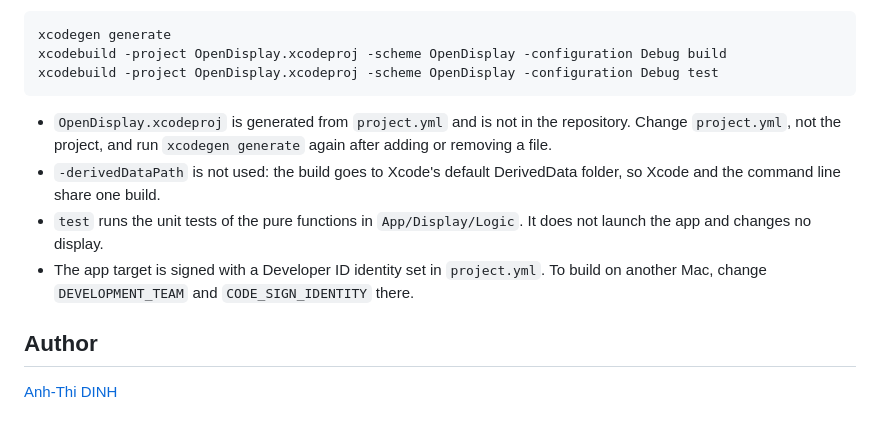
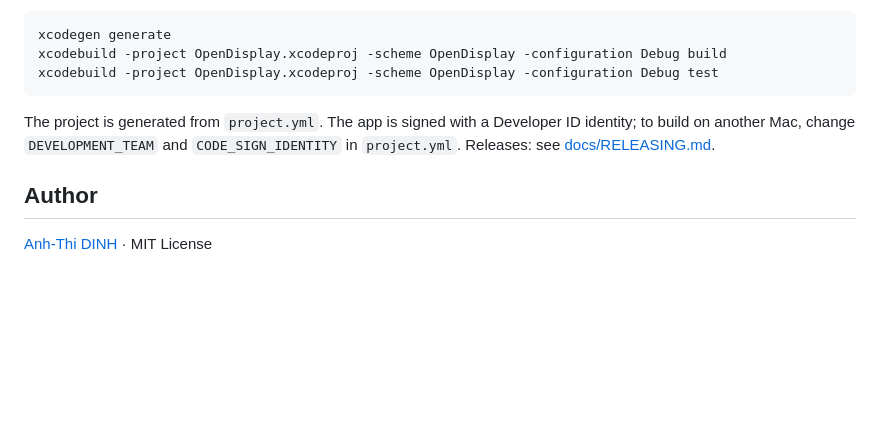
Before and after one commit to dinhanhthi/OpenDisplay, a Markdown page: README.md, the part around one of its changes. GitHub-like rendering; blank space fills up the shorter version.

````diff
--- a/README.md
+++ b/README.md
@@ -104,11 +66,8 @@ xcodebuild -project OpenDisplay.xcodeproj -scheme OpenDisplay -configuration Deb
 xcodebuild -project OpenDisplay.xcodeproj -scheme OpenDisplay -configuration Debug test
 ```
 
-- `OpenDisplay.xcodeproj` is generated from `project.yml` and is not in the repository. Change `project.yml`, not the project, and run `xcodegen generate` again after adding or removing a file.
-- `-derivedDataPath` is not used: the build goes to Xcode's default DerivedData folder, so Xcode and the command line share one build.
-- `test` runs the unit tests of the pure functions in `App/Display/Logic`. It does not launch the app and changes no display.
-- The app target is signed with a Developer ID identity set in `project.yml`. To build on another Mac, change `DEVELOPMENT_TEAM` and `CODE_SIGN_IDENTITY` there.
+The project is generated from `project.yml`. The app is signed with a Developer ID identity; to build on another Mac, change `DEVELOPMENT_TEAM` and `CODE_SIGN_IDENTITY` in `project.yml`. Releases: see [docs/RELEASING.md](docs/RELEASING.md).
 
 ## Author
 
-[Anh-Thi DINH](https://github.com/dinhanhthi/OpenDisplay)
+[Anh-Thi DINH](https://github.com/dinhanhthi/OpenDisplay) · MIT License
````
Also changed, not shown: other parts of README.md (+29 -67 lines), CONTRIBUTING.md (added, +52 -0 lines), assets/poster.png (added).
